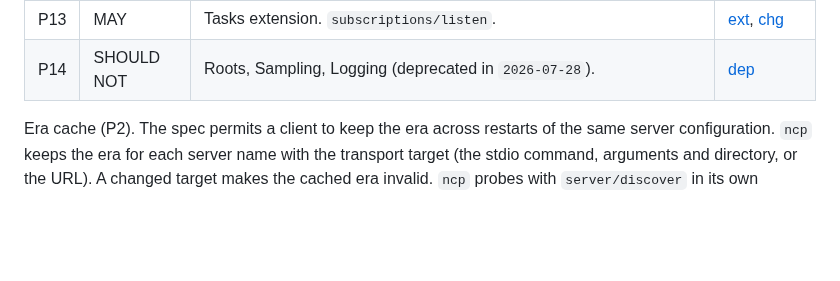
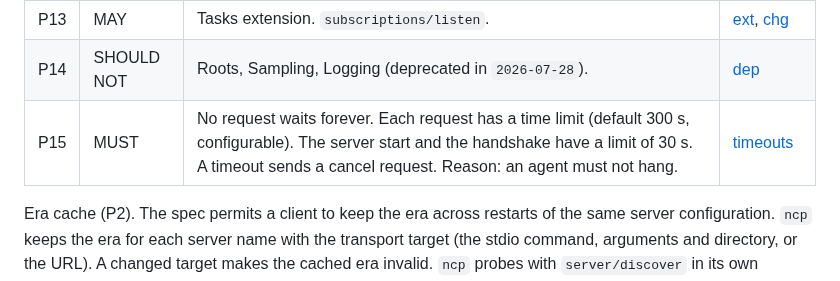
Before and after one commit to darcien/ncp, a Markdown page: docs/target-requirements.md, the part around one of its changes. Rendered like a GitHub page; blank space fills up the shorter version.

```diff
--- a/docs/target-requirements.md
+++ b/docs/target-requirements.md
@@ -37,6 +37,7 @@ Levels use [BCP 14][bcp14] key words, as the MCP spec does.
 | P12 | SHOULD | Cache list results with the `ttlMs` and `cacheScope` hints. | [chg] |
 | P13 | MAY | Tasks extension. `subscriptions/listen`. | [ext], [chg] |
 | P14 | SHOULD NOT | Roots, Sampling, Logging (deprecated in `2026-07-28`). | [dep] |
+| P15 | MUST | No request waits forever. Each request has a time limit (default 300 s, configurable). The server start and the handshake have a limit of 30 s. A timeout sends a cancel request. Reason: an agent must not hang. | [timeouts] |
 
 Era cache (P2). The spec permits a client to keep the era across restarts of
 the same server configuration. `ncp` keeps the era for each server name with
```
Also changed, not shown: other parts of docs/target-requirements.md (+1 -0 lines), docs/design/cli.md (+4 -5 lines).
